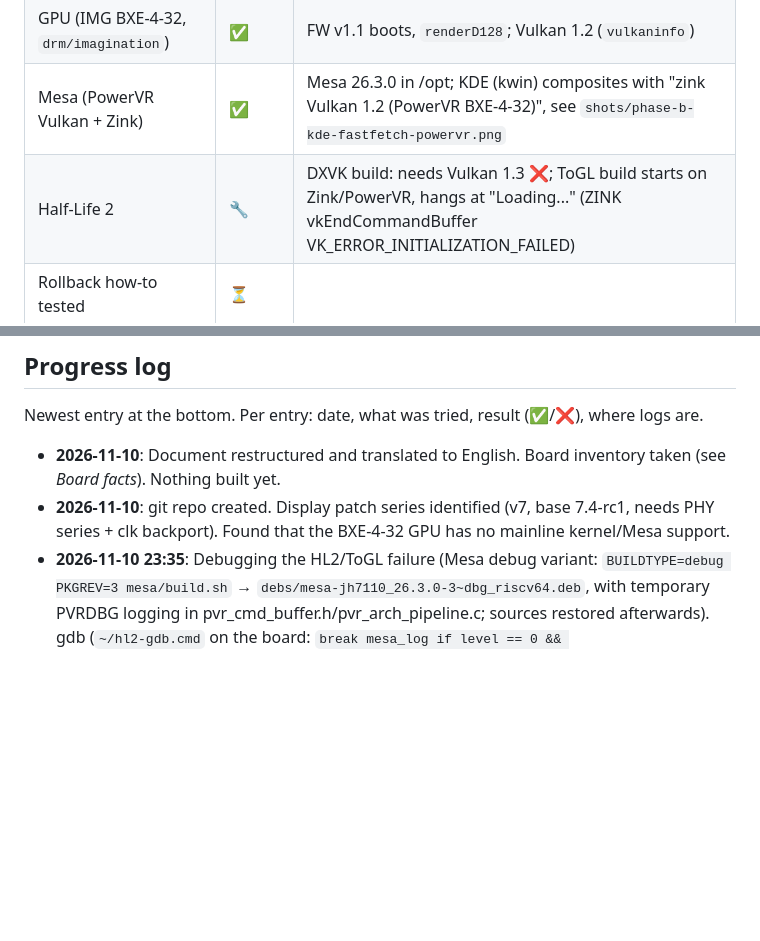
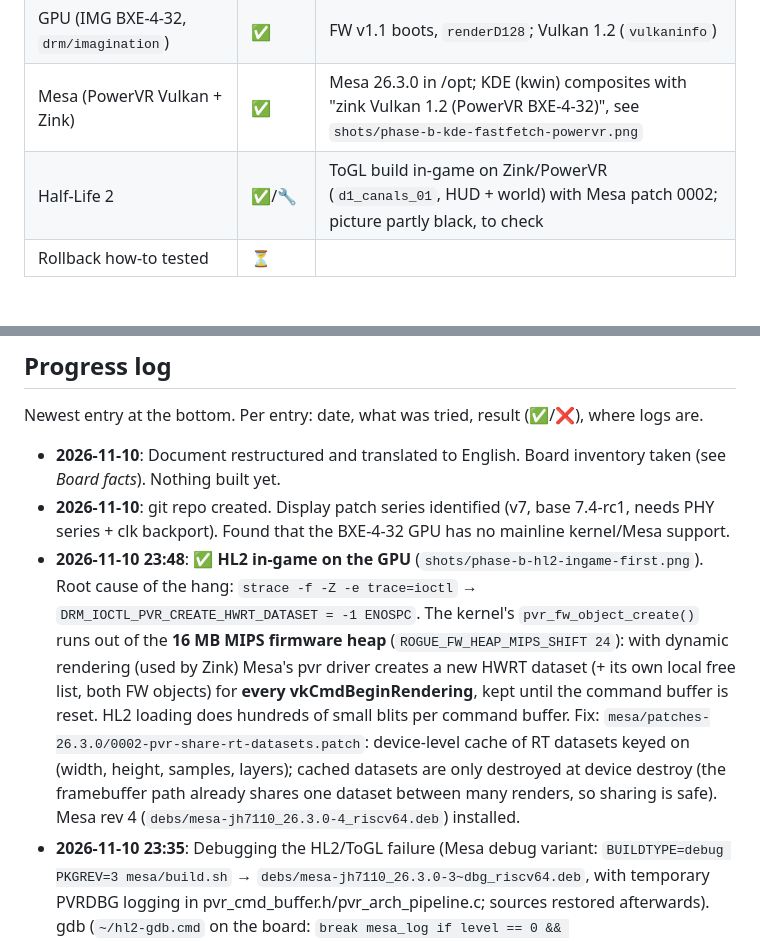
Before and after one commit to Opvolger/linux-drm-jh7110, a Markdown page: jh7110-drm-to-debian-13.md, 2 parts joined by grey strips. Rendered like a GitHub page; blank space fills up the shorter version.

Commit message:
HL2 in-game on PowerVR: cache pvr RT datasets (FW heap ENOSPC fix)

```diff
--- a/jh7110-drm-to-debian-13.md
+++ b/jh7110-drm-to-debian-13.md
@@ -34,7 +34,7 @@
 | Display (DC8200 + HDMI) via DRM/KMS | ✅ | fbcon + KDE Plasma Wayland at 1920x1080@60 (llvmpipe), see `shots/phase-a-kde-fastfetch-llvmpipe.png` |
 | GPU (IMG BXE-4-32, `drm/imagination`) | ✅ | FW v1.1 boots, `renderD128`; Vulkan 1.2 (`vulkaninfo`) |
 | Mesa (PowerVR Vulkan + Zink) | ✅ | Mesa 26.3.0 in /opt; KDE (kwin) composites with "zink Vulkan 1.2 (PowerVR BXE-4-32)", see `shots/phase-b-kde-fastfetch-powervr.png` |
-| Half-Life 2 | 🔧 | DXVK build: needs Vulkan 1.3 ❌; ToGL build starts on Zink/PowerVR, hangs at "Loading..." (ZINK vkEndCommandBuffer VK_ERROR_INITIALIZATION_FAILED) |
+| Half-Life 2 | ✅/🔧 | ToGL build in-game on Zink/PowerVR (`d1_canals_01`, HUD + world) with Mesa patch 0002; picture partly black, to check |
 | Rollback how-to tested | ⏳ | |
 
 ## Plan
@@ -318,6 +318,16 @@ Newest entry at the bottom. Per entry: date, what was tried, result (✅/❌), w
   *Board facts*). Nothing built yet.
 - **2026-11-10**: git repo created. Display patch series identified (v7, base 7.4-rc1, needs
   PHY series + clk backport). Found that the BXE-4-32 GPU has no mainline kernel/Mesa support.
+- **2026-11-10 23:48**: ✅ **HL2 in-game on the GPU** (`shots/phase-b-hl2-ingame-first.png`). Root cause
+  of the hang: `strace -f -Z -e trace=ioctl` → `DRM_IOCTL_PVR_CREATE_HWRT_DATASET = -1 ENOSPC`. The
+  kernel's `pvr_fw_object_create()` runs out of the **16 MB MIPS firmware heap**
+  (`ROGUE_FW_HEAP_MIPS_SHIFT 24`): with dynamic rendering (used by Zink) Mesa's pvr driver creates a
+  new HWRT dataset (+ its own local free list, both FW objects) for **every vkCmdBeginRendering**, kept
+  until the command buffer is reset. HL2 loading does hundreds of small blits per command buffer.
+  Fix: `mesa/patches-26.3.0/0002-pvr-share-rt-datasets.patch`: device-level cache of RT datasets keyed
+  on (width, height, samples, layers); cached datasets are only destroyed at device destroy (the
+  framebuffer path already shares one dataset between many renders, so sharing is safe).
+  Mesa rev 4 (`debs/mesa-jh7110_26.3.0-4_riscv64.deb`) installed.
 - **2026-11-10 23:35**: Debugging the HL2/ToGL failure (Mesa debug variant:
   `BUILDTYPE=debug PKGREV=3 mesa/build.sh` → `debs/mesa-jh7110_26.3.0-3~dbg_riscv64.deb`, with
   temporary PVRDBG logging in pvr_cmd_buffer.h/pvr_arch_pipeline.c; sources restored afterwards).
```
Also changed, not shown: shots/hl2-togl-2.png (added), shots/phase-b-hl2-ingame-first.png (added), 1 other file.
